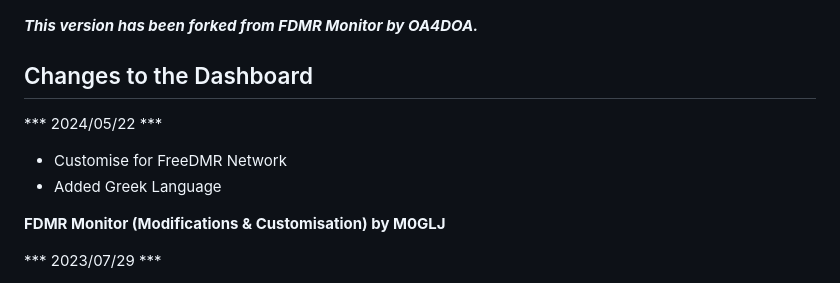
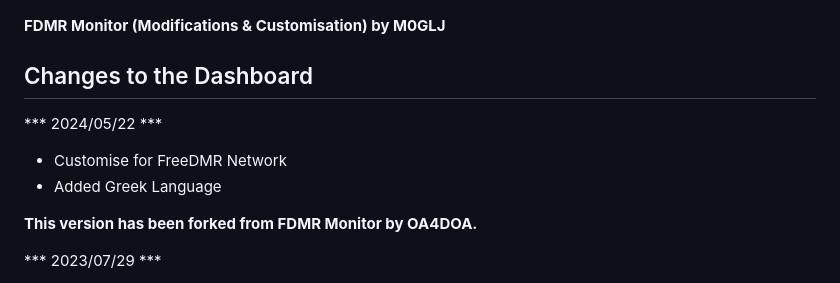
Before and after one commit to m0glj/fdmr-monitor-freedmr-network, a Markdown page: README.md, the part around the change. GitHub-like rendering.

```diff
--- a/README.md
+++ b/README.md
@@ -2,8 +2,7 @@
 
 ![Dashboard](./screenshot.png)
 
-***This version has been forked from FDMR Monitor by OA4DOA.***
-
+**FDMR Monitor (Modifications & Customisation) by M0GLJ**
 
 ## Changes to the Dashboard
 
@@ -11,7 +10,7 @@
 - Customise for FreeDMR Network
 - Added Greek Language
 
-**FDMR Monitor (Modifications & Customisation) by M0GLJ**
+**This version has been forked from FDMR Monitor by OA4DOA.**
 
 *** 2023/07/29 ***
 - Added new flags.
```
